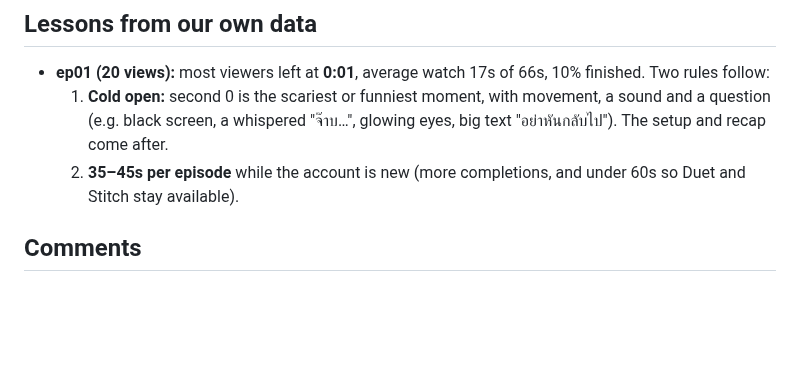
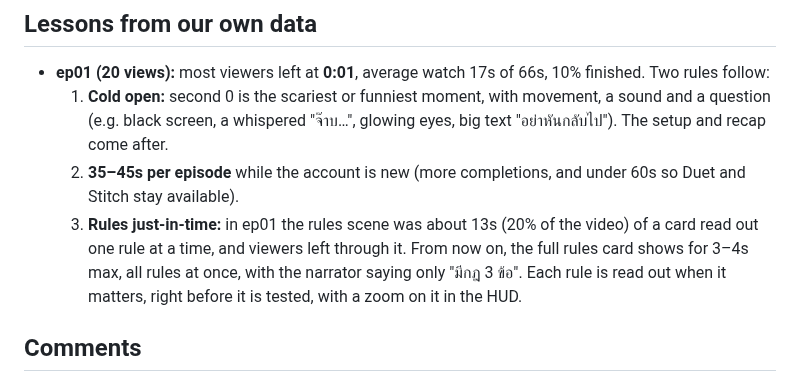
Before and after one commit to Lemonef/AI-video, a Markdown page: docs/growth-playbook.md, the part around the change. Rendered like a GitHub page; blank space fills up the shorter version.

Commit message:
docs: playbook - rules just-in-time (ep01's 13 s rules read-out lost viewers)
Co-Authored-By: Claude Opus 5.5 <noreply@anthropic.com>

```diff
--- a/docs/growth-playbook.md
+++ b/docs/growth-playbook.md
@@ -15,6 +15,7 @@ Researched 2026-10-27. Most sources are marketing blogs rather than TikTok data,
 - **ep01 (20 views):** most viewers left at **0:01**, average watch 17s of 66s, 10% finished. Two rules follow:
   1. **Cold open:** second 0 is the scariest or funniest moment, with movement, a sound and a question (e.g. black screen, a whispered "จ๊าบ…", glowing eyes, big text "อย่าหันกลับไป"). The setup and recap come after.
   2. **35–45s per episode** while the account is new (more completions, and under 60s so Duet and Stitch stay available).
+  3. **Rules just-in-time:** in ep01 the rules scene was about 13s (20% of the video) of a card read out one rule at a time, and viewers left through it. From now on, the full rules card shows for 3–4s max, all rules at once, with the narrator saying only "มีกฎ 3 ข้อ". Each rule is read out when it matters, right before it is tested, with a zoom on it in the HUD.
 
 ## Comments
 
```
